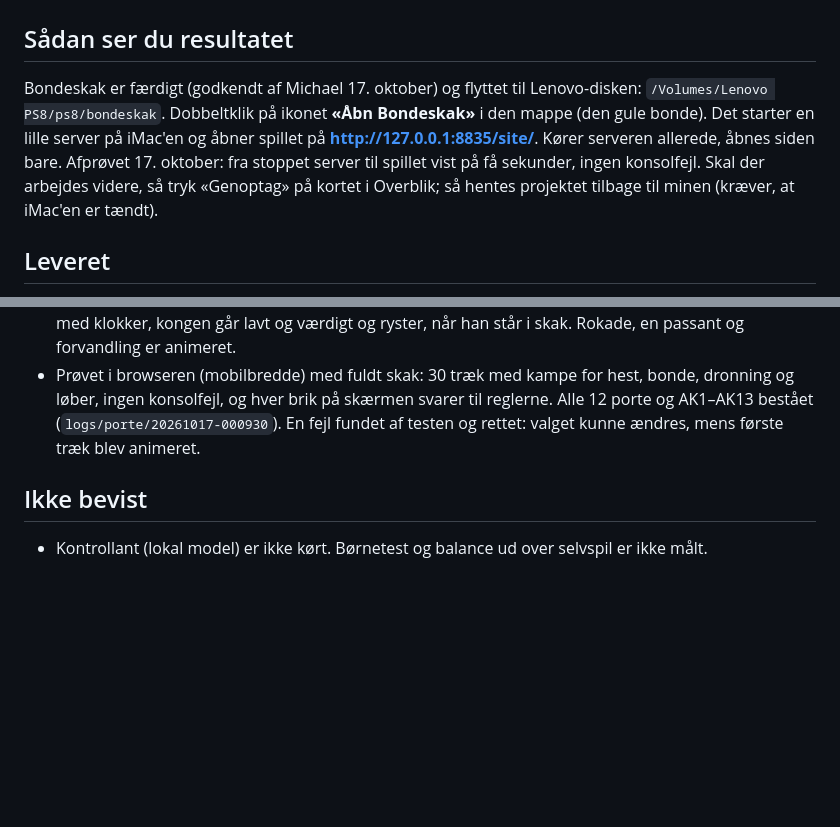
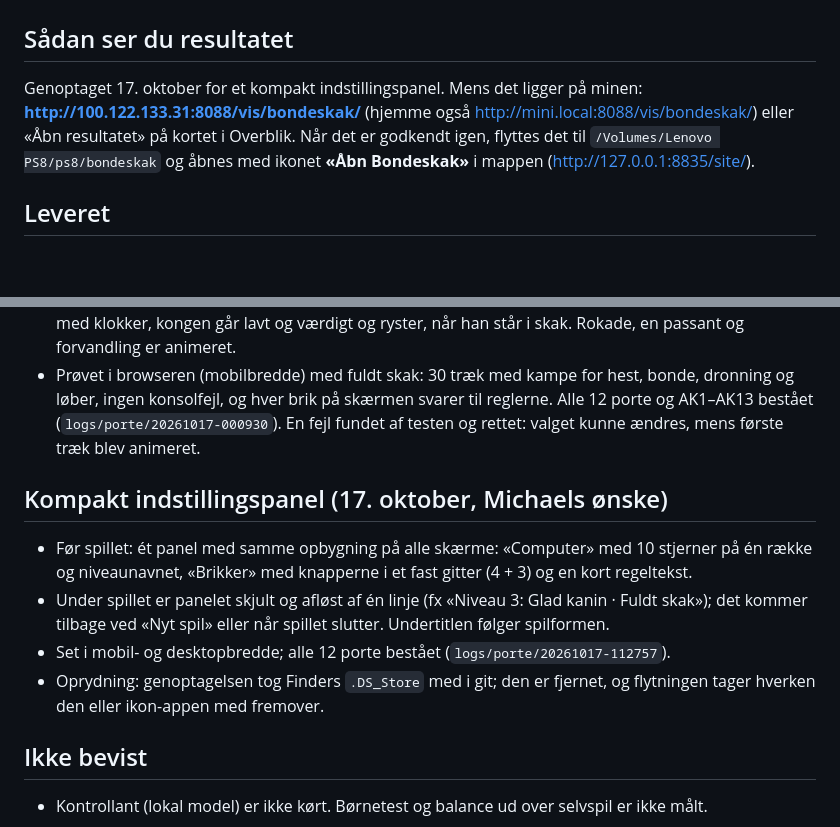
Before and after one commit to skula-website/bondeskak, a Markdown page: docs/LEVERINGSRAPPORT.md, 2 parts joined by grey strips. Drawn GitHub-style; blank space fills up the shorter version.

Commit message:
Leveringsrapport: kompakt indstillingspanel
Co-Authored-By: Claude Opus 5.5 <noreply@anthropic.com>

```diff
--- a/docs/LEVERINGSRAPPORT.md
+++ b/docs/LEVERINGSRAPPORT.md
@@ -1,9 +1,8 @@
 # Leveringsrapport: Bondeskak for børn (bestilling #20, 16. oktober 2026)
 
 ## Sådan ser du resultatet
-Bondeskak er færdigt (godkendt af Michael 17. oktober) og flyttet til Lenovo-disken: `/Volumes/Lenovo PS8/ps8/bondeskak`.
-Dobbeltklik på ikonet **«Åbn Bondeskak»** i den mappe (den gule bonde). Det starter en lille server på iMac'en og åbner spillet på **http://127.0.0.1:8835/site/**. Kører serveren allerede, åbnes siden bare. Afprøvet 17. oktober: fra stoppet server til spillet vist på få sekunder, ingen konsolfejl.
-Skal der arbejdes videre, så tryk «Genoptag» på kortet i Overblik; så hentes projektet tilbage til minen (kræver, at iMac'en er tændt).
+Genoptaget 17. oktober for et kompakt indstillingspanel. Mens det ligger på minen: **http://100.122.133.31:8088/vis/bondeskak/** (hjemme også http://mini.local:8088/vis/bondeskak/) eller «Åbn resultatet» på kortet i Overblik.
+Når det er godkendt igen, flyttes det til `/Volumes/Lenovo PS8/ps8/bondeskak` og åbnes med ikonet **«Åbn Bondeskak»** i mappen (http://127.0.0.1:8835/site/).
 
 ## Leveret
 - `src/regler.js` (regler, uforanderlig), `src/ai.js` (10 niveauer), `src/kamp.js` (kampplan, tekster), `site/` (index.html, stil.css, spil.js).
@@ -34,6 +33,12 @@ Skal der arbejdes videre, så tryk «Genoptag» på kortet i Overblik; så hente
 - Nye tegninger i samme stil (tårn, hest, løber, dronning, konge) med egne bevægelser: hesten springer højt med galop, tårnet glider tungt med støv og rumlen, løberen glider med gnister, dronningen flyver med klokker, kongen går lavt og værdigt og ryster, når han står i skak. Rokade, en passant og forvandling er animeret.
 - Prøvet i browseren (mobilbredde) med fuldt skak: 30 træk med kampe for hest, bonde, dronning og løber, ingen konsolfejl, og hver brik på skærmen svarer til reglerne. Alle 12 porte og AK1–AK13 bestået (`logs/porte/20261017-000930`). En fejl fundet af testen og rettet: valget kunne ændres, mens første træk blev animeret.
 
+## Kompakt indstillingspanel (17. oktober, Michaels ønske)
+- Før spillet: ét panel med samme opbygning på alle skærme: «Computer» med 10 stjerner på én række og niveaunavnet, «Brikker» med knapperne i et fast gitter (4 + 3) og en kort regeltekst.
+- Under spillet er panelet skjult og afløst af én linje (fx «Niveau 3: Glad kanin · Fuldt skak»); det kommer tilbage ved «Nyt spil» eller når spillet slutter. Undertitlen følger spilformen.
+- Set i mobil- og desktopbredde; alle 12 porte bestået (`logs/porte/20261017-112757`).
+- Oprydning: genoptagelsen tog Finders `.DS_Store` med i git; den er fjernet, og flytningen tager hverken den eller ikon-appen med fremover.
+
 ## Ikke bevist
 - Kontrollant (lokal model) er ikke kørt. Børnetest og balance ud over selvspil er ikke målt.
 
```
